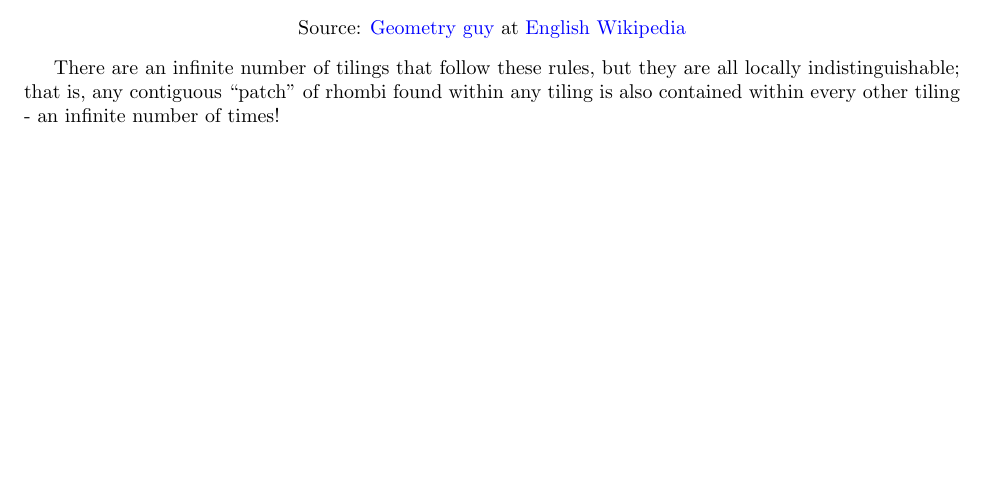
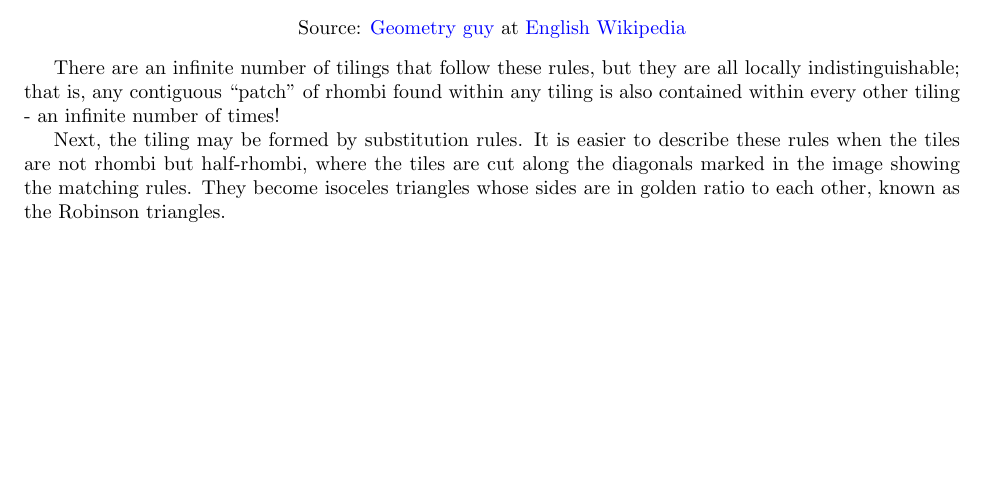
Before and after one commit to Mathtician/ideas, a LaTeX document (projection/projection.tex): part of page 2 of 2, cut so that both start at the same text. Compiled offline with pdfLaTeX.

Commit message:
Started substitution rules

```diff
--- a/projection/projection.tex
+++ b/projection/projection.tex
@@ -90,4 +90,13 @@ found within any tiling
 is also contained within every other tiling -
 an infinite number of times!
 
+Next, the tiling may be formed by substitution rules.
+It is easier to describe these rules
+when the tiles are not rhombi but half-rhombi,
+where the tiles are cut along the diagonals
+marked in the image showing the matching rules.
+They become isoceles triangles
+whose sides are in golden ratio to each other,
+known as the Robinson triangles.
+
 \end{document}
```
Also changed, not shown: projection/projection.pdf.
